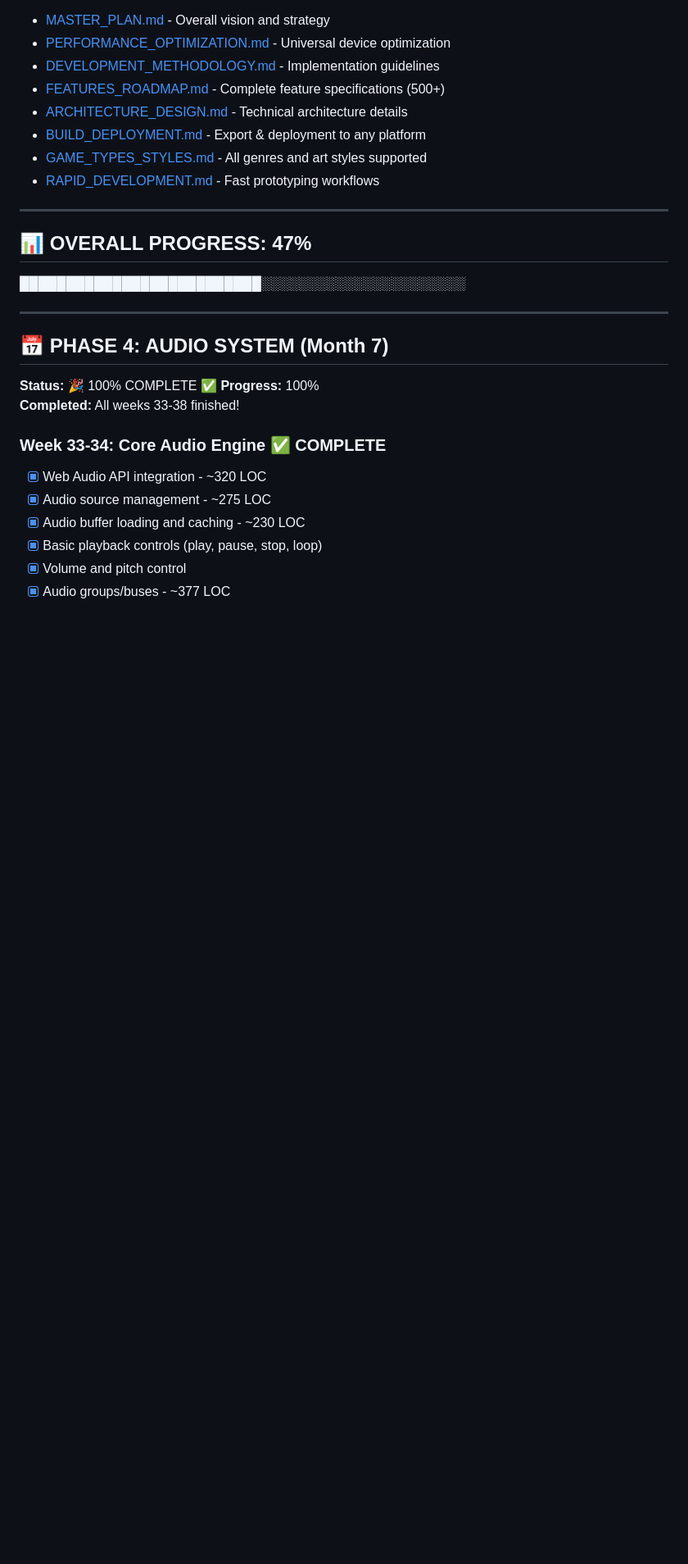
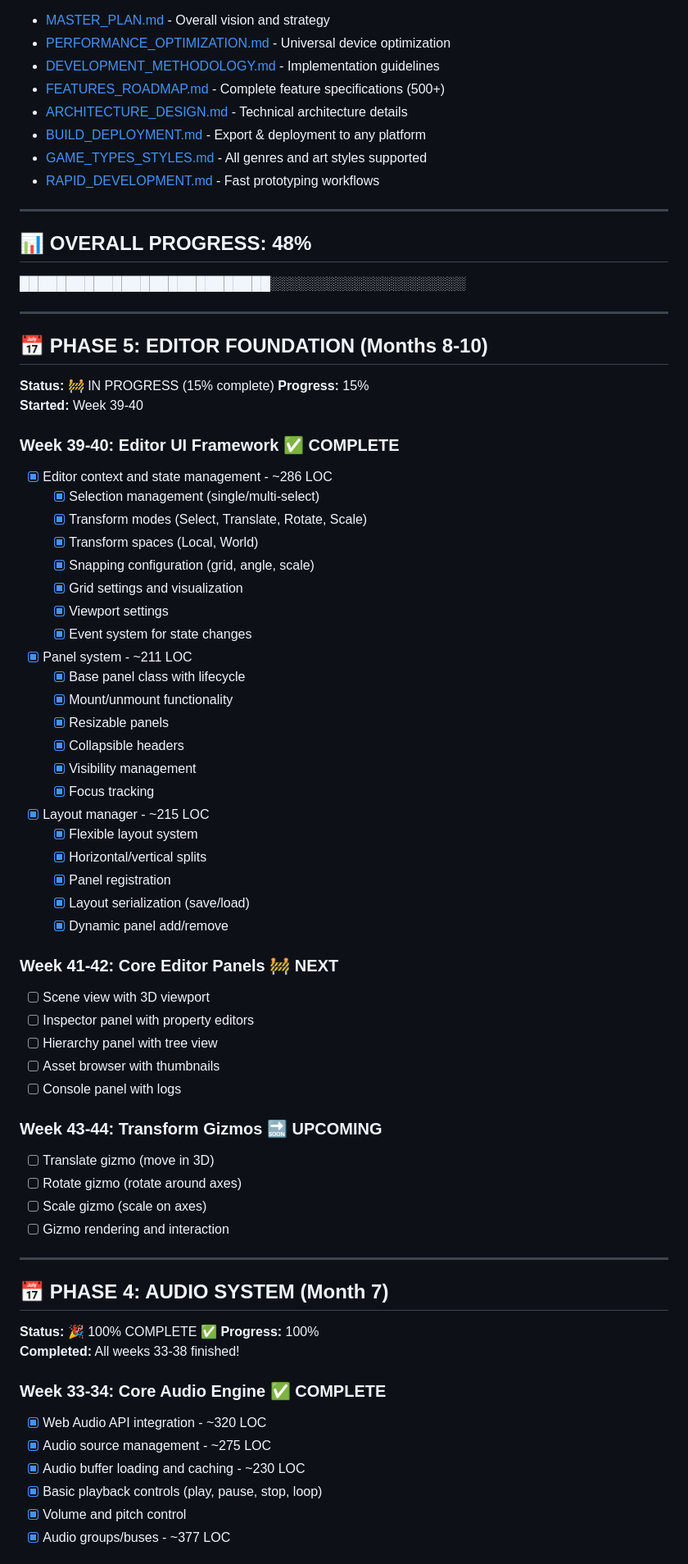
Before and after one commit to MrNova420/WebForge, a Markdown page: PROGRESS.md, the part around one of its changes. Shown at 82% size. GitHub-like rendering; blank space fills up the shorter version.

```diff
--- a/PROGRESS.md
+++ b/PROGRESS.md
@@ -35,9 +35,53 @@
 
 ---
 
-## 📊 OVERALL PROGRESS: 47%
+## 📊 OVERALL PROGRESS: 48%
 
-██████████████████████████░░░░░░░░░░░░░░░░░░░░░░
+███████████████████████████░░░░░░░░░░░░░░░░░░░░░
+
+---
+
+## 📅 PHASE 5: EDITOR FOUNDATION (Months 8-10)
+
+**Status:** 🚧 IN PROGRESS (15% complete)
+**Progress:** 15%
+**Started:** Week 39-40
+
+### Week 39-40: Editor UI Framework ✅ COMPLETE
+- [x] Editor context and state management - ~286 LOC
+  - [x] Selection management (single/multi-select)
+  - [x] Transform modes (Select, Translate, Rotate, Scale)
+  - [x] Transform spaces (Local, World)
+  - [x] Snapping configuration (grid, angle, scale)
+  - [x] Grid settings and visualization
+  - [x] Viewport settings
+  - [x] Event system for state changes
+- [x] Panel system - ~211 LOC
+  - [x] Base panel class with lifecycle
+  - [x] Mount/unmount functionality
+  - [x] Resizable panels
+  - [x] Collapsible headers
+  - [x] Visibility management
+  - [x] Focus tracking
+- [x] Layout manager - ~215 LOC
+  - [x] Flexible layout system
+  - [x] Horizontal/vertical splits
+  - [x] Panel registration
+  - [x] Layout serialization (save/load)
+  - [x] Dynamic panel add/remove
+
+### Week 41-42: Core Editor Panels 🚧 NEXT
+- [ ] Scene view with 3D viewport
+- [ ] Inspector panel with property editors
+- [ ] Hierarchy panel with tree view
+- [ ] Asset browser with thumbnails
+- [ ] Console panel with logs
+
+### Week 43-44: Transform Gizmos 🔜 UPCOMING
+- [ ] Translate gizmo (move in 3D)
+- [ ] Rotate gizmo (rotate around axes)
+- [ ] Scale gizmo (scale on axes)
+- [ ] Gizmo rendering and interaction
 
 ---
 
```
Also changed, not shown: other parts of PROGRESS.md (+44 -19 lines).
